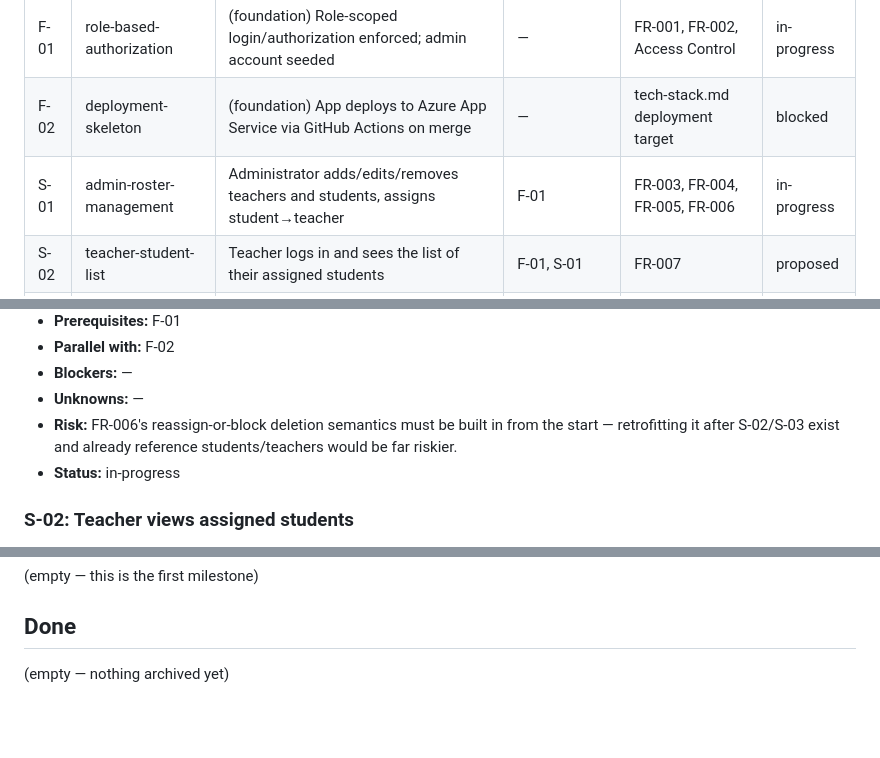
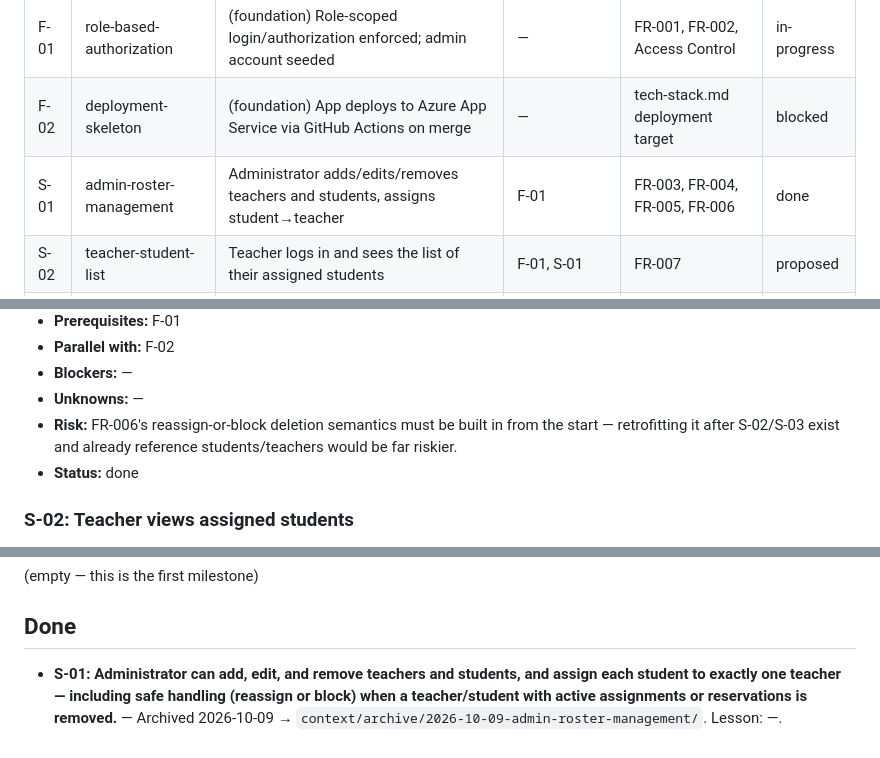
Before and after one commit to lukaszzyglowicz/melodybooker, a Markdown page: context/foundation/roadmap.md, 3 parts joined by grey strips. Rendered like a GitHub page; blank space fills up the shorter version.

Commit message:
chore(archive): close admin-roster-management

```diff
--- a/context/foundation/roadmap.md
+++ b/context/foundation/roadmap.md
@@ -43,7 +43,7 @@ Music teachers currently plan room reservations by hand in Excel, which cannot e
 | ---- | ---------------------------- | ---------------------------------------------------------------------------------- | -------------- | ------------------------------- | -------- |
 | F-01 | role-based-authorization     | (foundation) Role-scoped login/authorization enforced; admin account seeded        | —              | FR-001, FR-002, Access Control  | in-progress |
 | F-02 | deployment-skeleton          | (foundation) App deploys to Azure App Service via GitHub Actions on merge          | —              | tech-stack.md deployment target | blocked  |
-| S-01 | admin-roster-management      | Administrator adds/edits/removes teachers and students, assigns student→teacher    | F-01           | FR-003, FR-004, FR-005, FR-006  | in-progress |
+| S-01 | admin-roster-management      | Administrator adds/edits/removes teachers and students, assigns student→teacher    | F-01           | FR-003, FR-004, FR-005, FR-006  | done |
 | S-02 | teacher-student-list         | Teacher logs in and sees the list of their assigned students                        | F-01, S-01     | FR-007                          | proposed |
 | S-03 | teacher-books-room           | Teacher reserves a room for a student's weekly lesson (auto duration, no double-booking) | F-01, S-02 | FR-008, FR-009, FR-010, US-01   | proposed |
 | S-04 | specialist-instrument-warning| Teacher sees a soft warning before confirming a specialist-room/mismatched-student booking | S-03    | FR-011, US-02                   | proposed |
@@ -113,7 +113,7 @@ Foundations below assume these are present and do NOT re-scaffold them.
 - **Blockers:** —
 - **Unknowns:** —
 - **Risk:** FR-006's reassign-or-block deletion semantics must be built in from the start — retrofitting it after S-02/S-03 exist and already reference students/teachers would be far riskier.
-- **Status:** in-progress
+- **Status:** done
 
 ### S-02: Teacher views assigned students
 
@@ -203,4 +203,4 @@ Foundations below assume these are present and do NOT re-scaffold them.
 
 ## Done
 
-(empty — nothing archived yet)
+- **S-01: Administrator can add, edit, and remove teachers and students, and assign each student to exactly one teacher — including safe handling (reassign or block) when a teacher/student with active assignments or reservations is removed.** — Archived 2026-10-09 → `context/archive/2026-10-09-admin-roster-management/`. Lesson: —.
```
